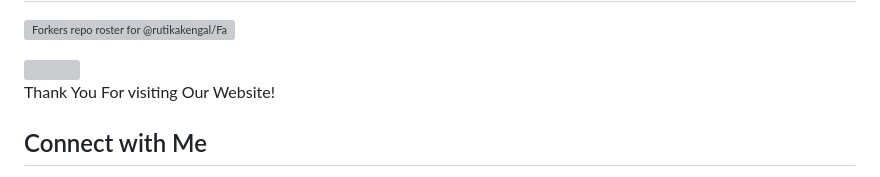
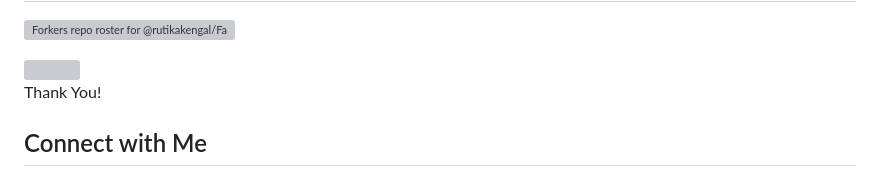
Before and after one commit to rutikakengal/FashionFlow, a Markdown page: README.md, the part around the change. Drawn GitHub-style; grey boxes are pictures that could not be loaded.

```diff
--- a/README.md
+++ b/README.md
@@ -87,7 +87,7 @@ If you like this project, please consider giving it a ⭐️ on [GitHub](https:/
 <!--line-->
 <img src="https://www.animatedimages.org/data/media/562/animated-line-image-0184.gif" width="1920" />
 
-Thank You For visiting Our Website!
+Thank You!
 
 
 
```
